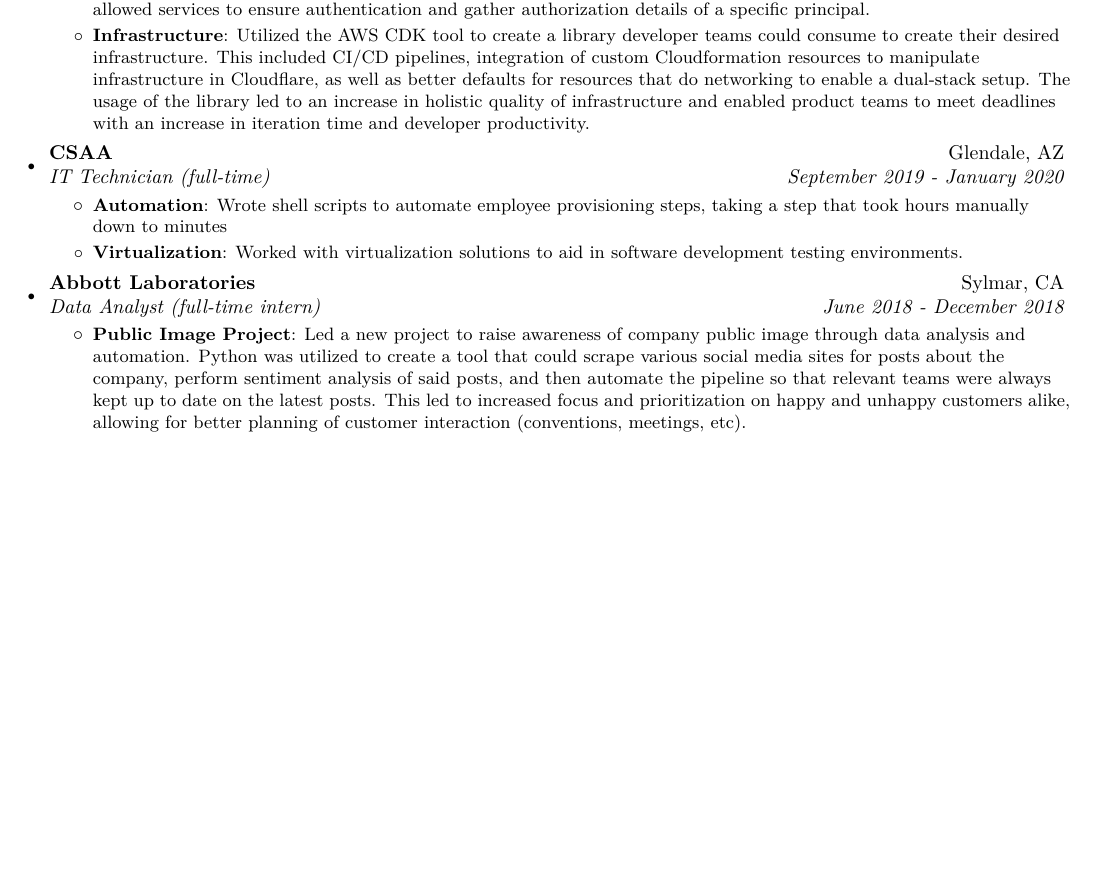
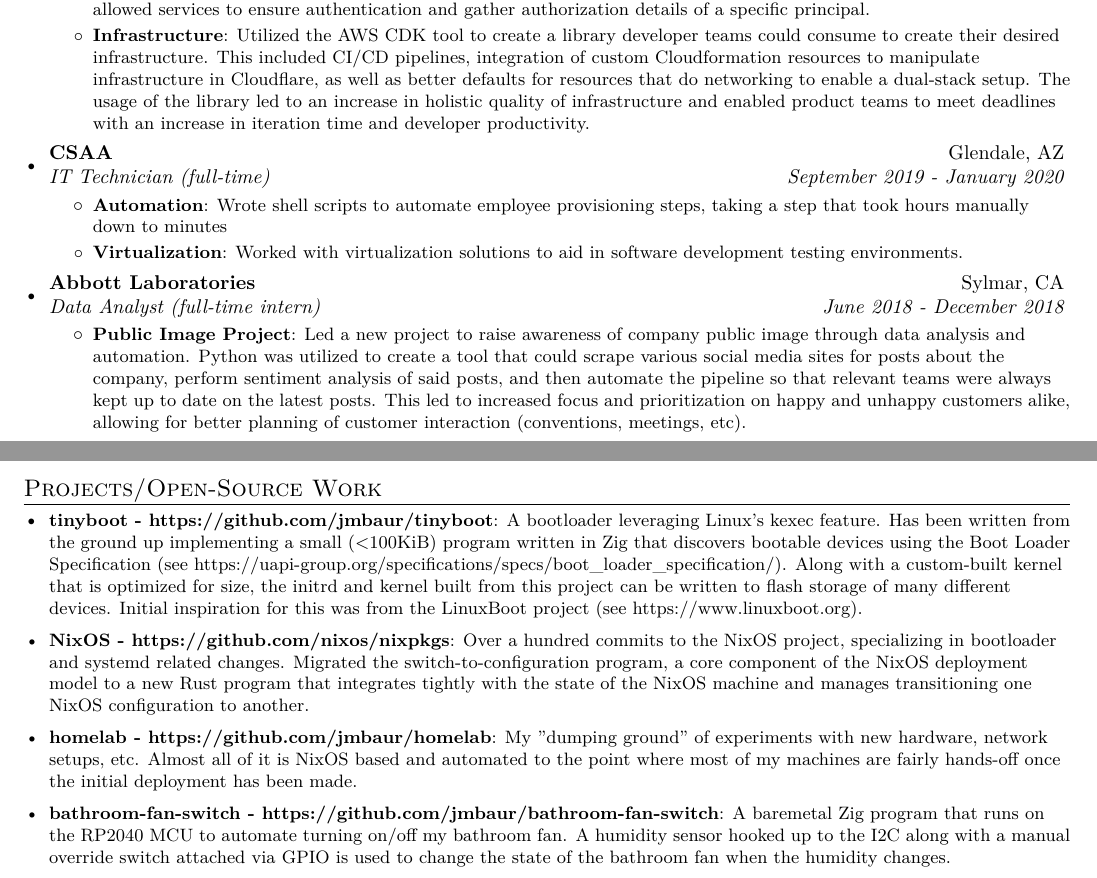
Before and after one commit to jmbaur/resume, a LaTeX CV (resume.tex): part of the page before the commit and two parts of pages 1 and 2 of 2 after it, the two joined at a grey line, cut so that both start at the same text, the shorter picture padded with empty space. Compiled offline with XeLaTeX.

Commit message:
Update with side-projects

```diff
--- a/resume.tex
+++ b/resume.tex
@@ -183,20 +170,37 @@
 
 \resumeSubHeadingListEnd
 
-%-----------PROJECTS-----------------
-% \vspace{-5pt}
-% \section{Projects}
-% \resumeSubHeadingListStart
-% \resumeSubItem{Vison - multimedia search engine (NLP, Search Engine, Web Crawlers, Multimedia Processing)}{(Work in progress) Research oriented, open source, search engine for bringing reverse multimedia search to small \& mid scale enterprises. Tech: Python, NodeJS, Intel OpenVino Toolkit, Selenium, TensorFlow (October '18)}
-% \vspace{2pt}
-% \resumeSubItem{Reinforcement Learning based Traffic Control System (Reinforcement Learning, Computer Vision)}{AI model to resolve city traffic around 50\%
-% 	faster. Tech: Python, Alibaba Cloud, Raspberry Pi, Arduino, SUMO \& OpenCV. (August '18)}
-% \vspace{2pt}
-% \resumeSubItem{Panorama from Satellite Imagery using Distributed Computing (Distributed Computing, Image Processing)}{Images clicked using drones, provided by ISRO were stitched together using distributed public compute nodes, effectively bringing down processing time exponentially. Tech: PHP, C++, Java, Python (March '18)}
-% \vspace{2pt}
-% \resumeSubItem{Drag-n-drop machine learning learning environment (Web Development, Machine Learning)}{Scratch like tool for implementing machine learning pipelines along with built in tutorial for each concept. Tech: Python, JavaScript (September '18)}
-% \vspace{2pt}
-% \resumeSubItem{Search Engine and Social Network(Web Development, Web Crawler, Search)}{Created from scratch a social network and a search engine based on the idea of integrating Facebook and Google. The launched website was among top 1000 websites in India during 2012-2013. Tech: PHP, MySQL, HTML, CSS, WebSockets, JavaScript, RSS, XML ( May '12)}
-% \resumeSubHeadingListEnd
+% Projects
+\vspace{-5pt}
+\section{Projects/Open-Source Work}
+\resumeSubHeadingListStart
+\resumeSubItem{tinyboot - https://github.com/jmbaur/tinyboot}
+{A bootloader leveraging Linux's kexec feature. Has been written from the
+ground up implementing a small (<100KiB) program written in Zig that discovers
+bootable devices using the Boot Loader Specification (see
+https://uapi-group.org/specifications/specs/boot\_loader\_specification/).
+Along with a custom-built kernel that is optimized for size, the initrd and
+kernel built from this project can be written to flash storage of many
+different devices. Initial inspiration for this was from the LinuxBoot project
+(see https://www.linuxboot.org).}
+\vspace{2pt}
+\resumeSubItem{NixOS - https://github.com/nixos/nixpkgs}
+{Over a hundred commits to the NixOS project, specializing in bootloader and
+systemd related changes. Migrated the switch-to-configuration program, a core
+component of the NixOS deployment model to a new Rust program that integrates
+tightly with the state of the NixOS machine and manages transitioning one NixOS
+configuration to another.}
+\vspace{2pt}
+\resumeSubItem{homelab - https://github.com/jmbaur/homelab}
+{My "dumping ground" of experiments with new hardware, network setups, etc.
+Almost all of it is NixOS based and automated to the point where most of my
+machines are fairly hands-off once the initial deployment has been made.}
+\vspace{2pt}
+\resumeSubItem{bathroom-fan-switch - https://github.com/jmbaur/bathroom-fan-switch}
+{A baremetal Zig program that runs on the RP2040 MCU to automate turning on/off
+my bathroom fan. A humidity sensor hooked up to the I2C along with a manual
+override switch attached via GPIO is used to change the state of the bathroom
+fan when the humidity changes.}
+\resumeSubHeadingListEnd
 
 \end{document}
```
Also changed, not shown: Makefile, resume.tex (21 more changed lines), 2 other files.
